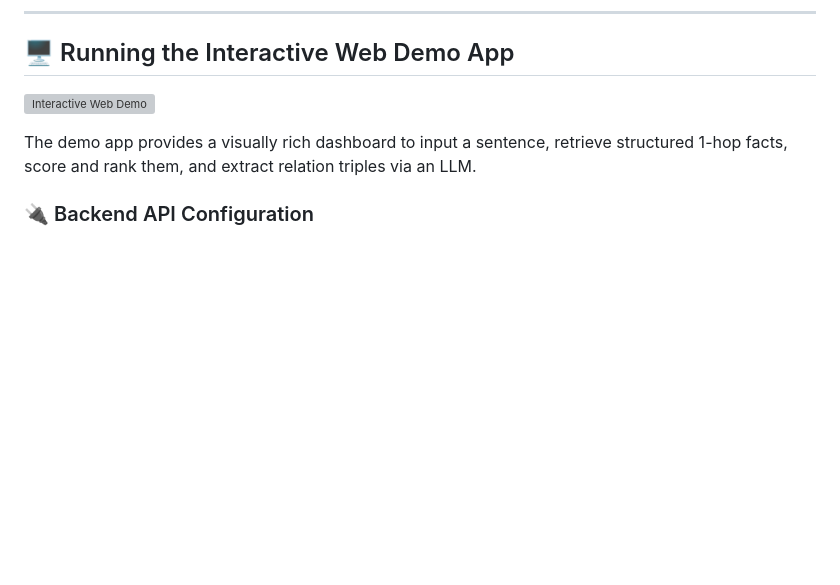
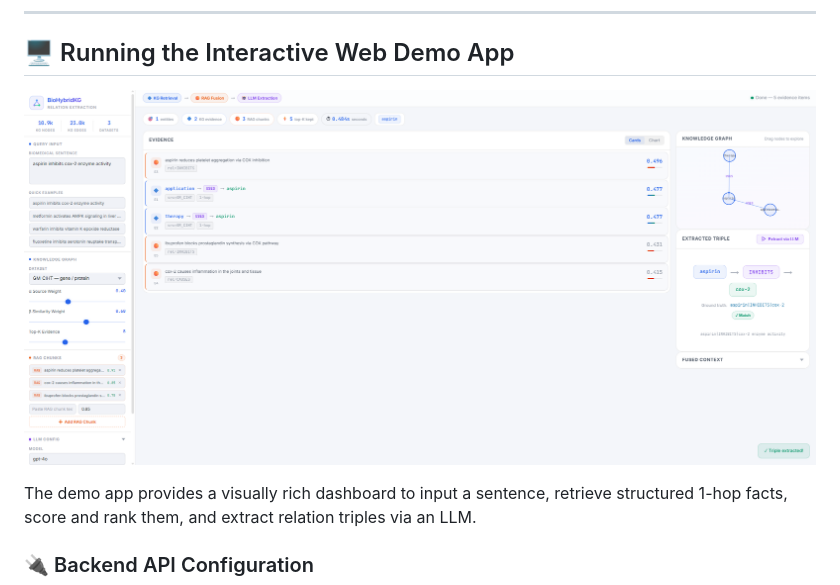
Before and after one commit to noname44k1/BioRE-KG, a Markdown page: README.md, the part around the change. GitHub-like rendering; blank space fills up the shorter version; grey boxes are pictures that could not be loaded.

Commit message:
BioRE-KG.png

```diff
--- a/README.md
+++ b/README.md
@@ -370,7 +370,7 @@ python generate_triple_model+eval/eval_new.py
 
 ## 🖥️ Running the Interactive Web Demo App
 
-![Interactive Web Demo](./HybridRKG_Demo.png)
+![Interactive Web Demo](./BioRE-KG.png)
 
 The demo app provides a visually rich dashboard to input a sentence, retrieve structured 1-hop facts, score and rank them, and extract relation triples via an LLM.
 
```
